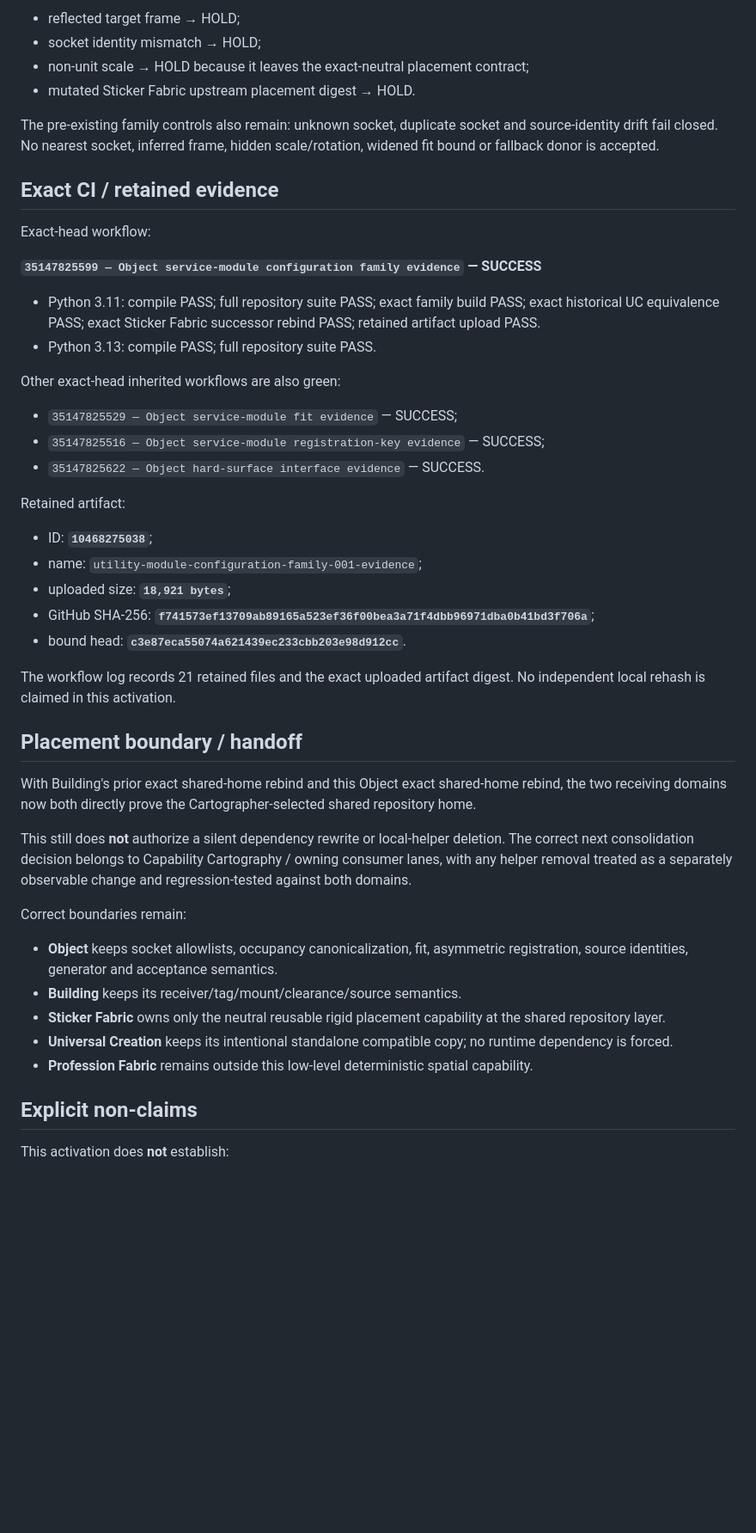
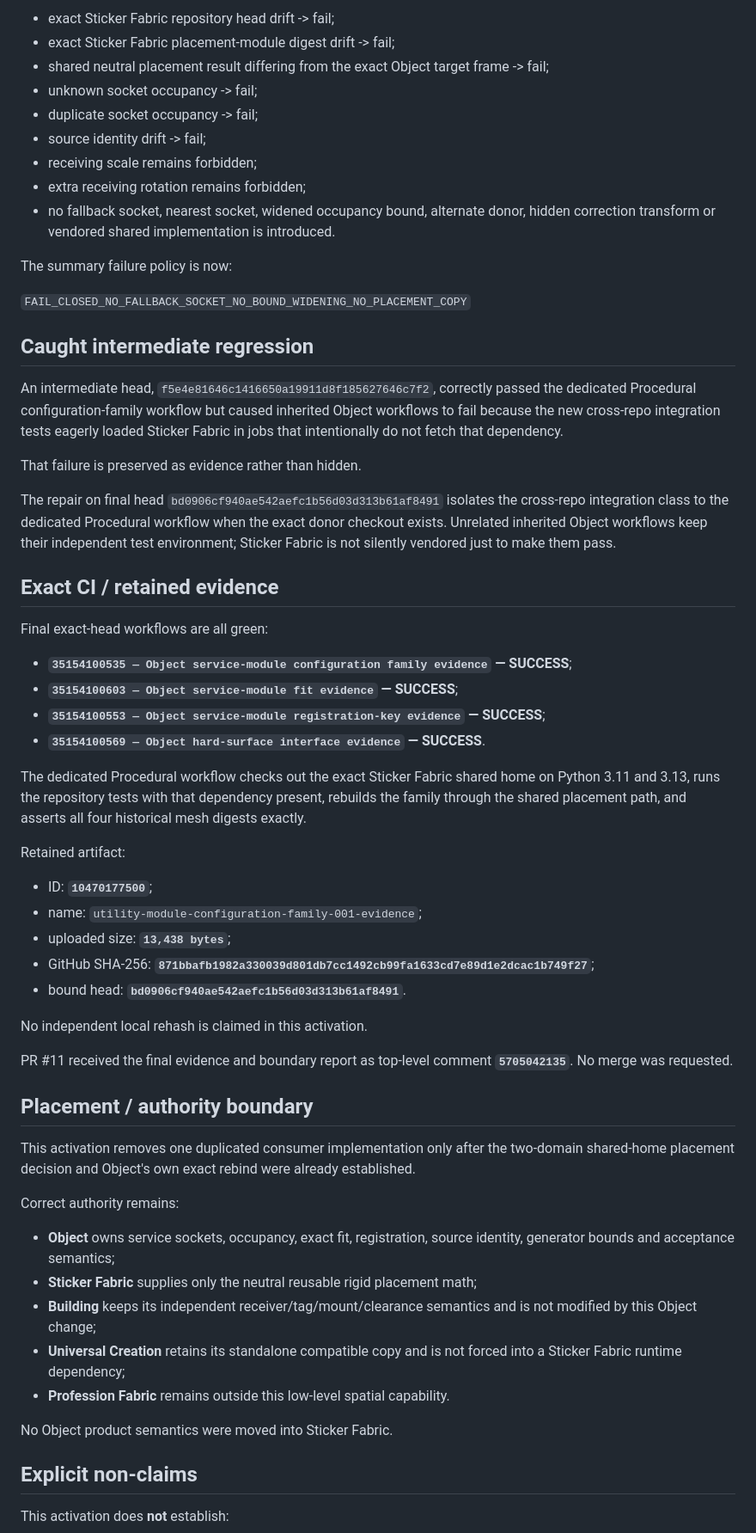
Before and after one commit to mike-axiom-mir/axm-create-me, a Markdown page: studio/status/10_procedural_design.md, the part around one of its changes. Shown at 86% size. Rendered like a GitHub page; blank space fills up the shorter version.

Commit message:
Procedural: record Object shared-placement helper consolidation

```diff
--- a/studio/status/10_procedural_design.md
+++ b/studio/status/10_procedural_design.md
@@ -120,49 +131,62 @@ Four successor-rebind controls fail closed:
 
-- reflected target frame → HOLD;
-- socket identity mismatch → HOLD;
-- non-unit scale → HOLD because it leaves the exact-neutral placement contract;
-- mutated Sticker Fabric upstream placement digest → HOLD.
+- exact Sticker Fabric repository head drift -> fail;
+- exact Sticker Fabric placement-module digest drift -> fail;
+- shared neutral placement result differing from the exact Object target frame -> fail;
+- unknown socket occupancy -> fail;
+- duplicate socket occupancy -> fail;
+- source identity drift -> fail;
+- receiving scale remains forbidden;
+- extra receiving rotation remains forbidden;
+- no fallback socket, nearest socket, widened occupancy bound, alternate donor, hidden correction transform or vendored shared implementation is introduced.
 
-The pre-existing family controls also remain: unknown socket, duplicate socket and source-identity drift fail closed. No nearest socket, inferred frame, hidden scale/rotation, widened fit bound or fallback donor is accepted.
+The summary failure policy is now:
+
+`FAIL_CLOSED_NO_FALLBACK_SOCKET_NO_BOUND_WIDENING_NO_PLACEMENT_COPY`
+
+## Caught intermediate regression
+
+An intermediate head, `f5e4e81646c1416650a19911d8f185627646c7f2`, correctly passed the dedicated Procedural configuration-family workflow but caused inherited Object workflows to fail because the new cross-repo integration tests eagerly loaded Sticker Fabric in jobs that intentionally do not fetch that dependency.
+
+That failure is preserved as evidence rather than hidden.
+
+The repair on final head `bd0906cf940ae542aefc1b56d03d313b61af8491` isolates the cross-repo integration class to the dedicated Procedural workflow when the exact donor checkout exists. Unrelated inherited Object workflows keep their independent test environment; Sticker Fabric is not silently vendored just to make them pass.
 
 ## Exact CI / retained evidence
 
-Exact-head workflow:
+Final exact-head workflows are all green:
 
-**`35147825599 — Object service-module configuration family evidence` — SUCCESS**
+- **`35154100535 — Object service-module configuration family evidence` — SUCCESS**;
+- **`35154100603 — Object service-module fit evidence` — SUCCESS**;
+- **`35154100553 — Object service-module registration-key evidence` — SUCCESS**;
+- **`35154100569 — Object hard-surface interface evidence` — SUCCESS**.
 
-- Python 3.11: compile PASS; full repository suite PASS; exact family build PASS; exact historical UC equivalence PASS; exact Sticker Fabric successor rebind PASS; retained artifact upload PASS.
-- Python 3.13: compile PASS; full repository suite PASS.
-
-Other exact-head inherited workflows are also green:
-
-- `35147825529 — Object service-module fit evidence` — SUCCESS;
-- `35147825516 — Object service-module registration-key evidence` — SUCCESS;
-- `35147825622 — Object hard-surface interface evidence` — SUCCESS.
+The dedicated Procedural workflow checks out the exact Sticker Fabric shared home on Python 3.11 and 3.13, runs the repository tests with that dependency present, rebuilds the family through the shared placement path, and asserts all four historical mesh digests exactly.
 
 Retained artifact:
 
-- ID: **`10468275038`**;
+- ID: **`10470177500`**;
 - name: `utility-module-configuration-family-001-evidence`;
-- uploaded size: **`18,921 bytes`**;
-- GitHub SHA-256: **`f741573ef13709ab89165a523ef36f00bea3a71f4dbb96971dba0b41bd3f706a`**;
-- bound head: **`c3e87eca55074a621439ec233cbb203e98d912cc`**.
+- uploaded size: **`13,438 bytes`**;
+- GitHub SHA-256: **`871bbafb1982a330039d801db7cc1492cb99fa1633cd7e89d1e2dcac1b749f27`**;
+- bound head: **`bd0906cf940ae542aefc1b56d03d313b61af8491`**.
 
-The workflow log records 21 retained files and the exact uploaded artifact digest. No independent local rehash is claimed in this activation.
+No independent local rehash is claimed in this activation.
 
-## Placement boundary / handoff
+PR #11 received the final evidence and boundary report as top-level comment **`5705042135`**. No merge was requested.
 
-With Building's prior exact shared-home rebind and this Object exact shared-home rebind, the two receiving domains now both directly prove the Cartographer-selected shared repository home.
+## Placement / authority boundary
 
-This still does **not** authorize a silent dependency rewrite or local-helper deletion. The correct next consolidation decision belongs to Capability Cartography / owning consumer lanes, with any helper removal treated as a separately observable change and regression-tested against both domains.
+This activation removes one duplicated consumer implementation only after the two-domain shared-home placement decision and Object's own exact rebind were already established.
 
-Correct boundaries remain:
+Correct authority remains:
 
-- **Object** keeps socket allowlists, occupancy canonicalization, fit, asymmetric registration, source identities, generator and acceptance semantics.
-- **Building** keeps its receiver/tag/mount/clearance/source semantics.
-- **Sticker Fabric** owns only the neutral reusable rigid placement capability at the shared repository layer.
-- **Universal Creation** keeps its intentional standalone compatible copy; no runtime dependency is forced.
-- **Profession Fabric** remains outside this low-level deterministic spatial capability.
+- **Object** owns service sockets, occupancy, exact fit, registration, source identity, generator bounds and acceptance semantics;
+- **Sticker Fabric** supplies only the neutral reusable rigid placement math;
+- **Building** keeps its independent receiver/tag/mount/clearance semantics and is not modified by this Object change;
+- **Universal Creation** retains its standalone compatible copy and is not forced into a Sticker Fabric runtime dependency;
+- **Profession Fabric** remains outside this low-level spatial capability.
+
+No Object product semantics were moved into Sticker Fabric.
 
 ## Explicit non-claims
 
```
Also changed, not shown: other parts of studio/status/10_procedural_design.md (+67 -56 lines).
